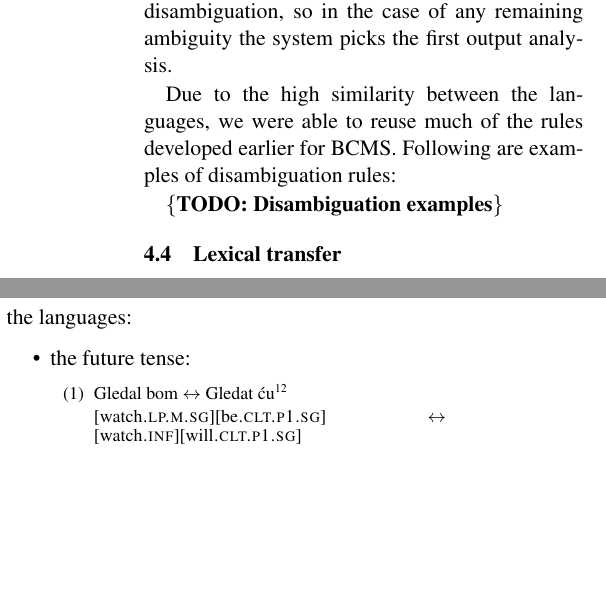
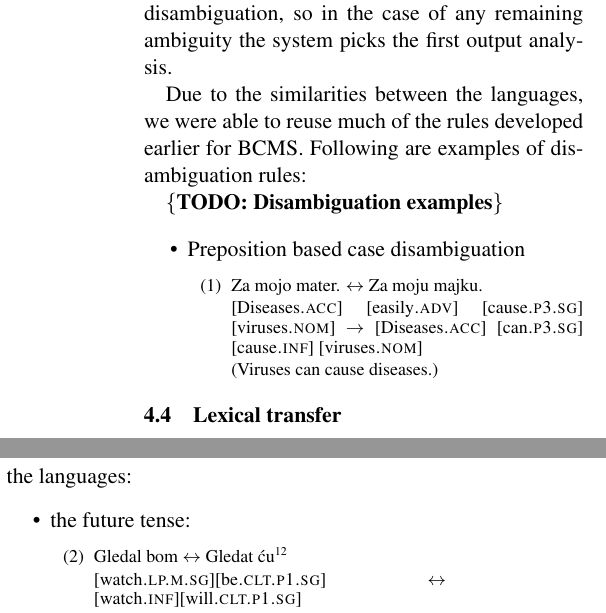
Before and after one commit to apertium/apertium-hbs-slv, a LaTeX paper (dev/paper/mtsxivslsh.tex, which reads dev/paper/disambiguation.tex): two parts of the columns of page 3 of 5, joined at a grey line, cut so that both start at the same text, the shorter picture padded with empty space. Compiled offline with pdfLaTeX.

Commit message:
one macro + za corrected

```diff
--- a/dev/paper/disambiguation.tex
+++ b/dev/paper/disambiguation.tex
@@ -12,9 +12,21 @@ Constraint Gramar (CG) for disambiguation. The CG module does not
 provide complete disambiguation, so in the case of any remaining
 ambiguity the system picks the first output analysis.
 
-Due to the high similarity between the languages, we were able to
+Due to the similarities between the languages, we were able to
 reuse much of the rules developed earlier for BCMS. Following are
 examples of disambiguation rules:
 
+\todo{Disambiguation examples}
 
-\todo{Disambiguation examples}
+\begin{itemize}
+\item Preposition based case disambiguation
+
+\sentenceexample{
+    Za mojo mater. $\leftrightarrow$ Za moju majku.
+
+    [Diseases{\sc.acc}] [easily{\sc.adv}] [cause{\sc.p3.sg}] [viruses{\sc.nom}] $\rightarrow$ [Diseases{\sc.acc}] [can{\sc.p3.sg}] [cause{\sc.inf}] [viruses{\sc.nom}]
+
+    (Viruses can cause diseases.)
+  }
+
+\end{itemize}
--- a/dev/paper/mtsxivslsh.tex
+++ b/dev/paper/mtsxivslsh.tex
@@ -36,6 +36,8 @@
 \usepackage{fancyvrb}
 \DefineVerbatimEnvironment{outputExample}{Verbatim}{fontsize=\small}
 \DefineVerbatimEnvironment{goldExample}{BVerbatim}{fontsize=\tiny}
+
+\newcommand{\sentenceexample}[1]{{\small\enumsentence{#1}}}
 
 \title{Shallow-transfer rule-based machine translation for the Western group of South Slavic languages}
 
```
Also changed, not shown: dev/paper/lexicaltransfer.tex (+3 -1 lines), dev/paper/transfer.tex (+0 -1 lines), 2 other files.
